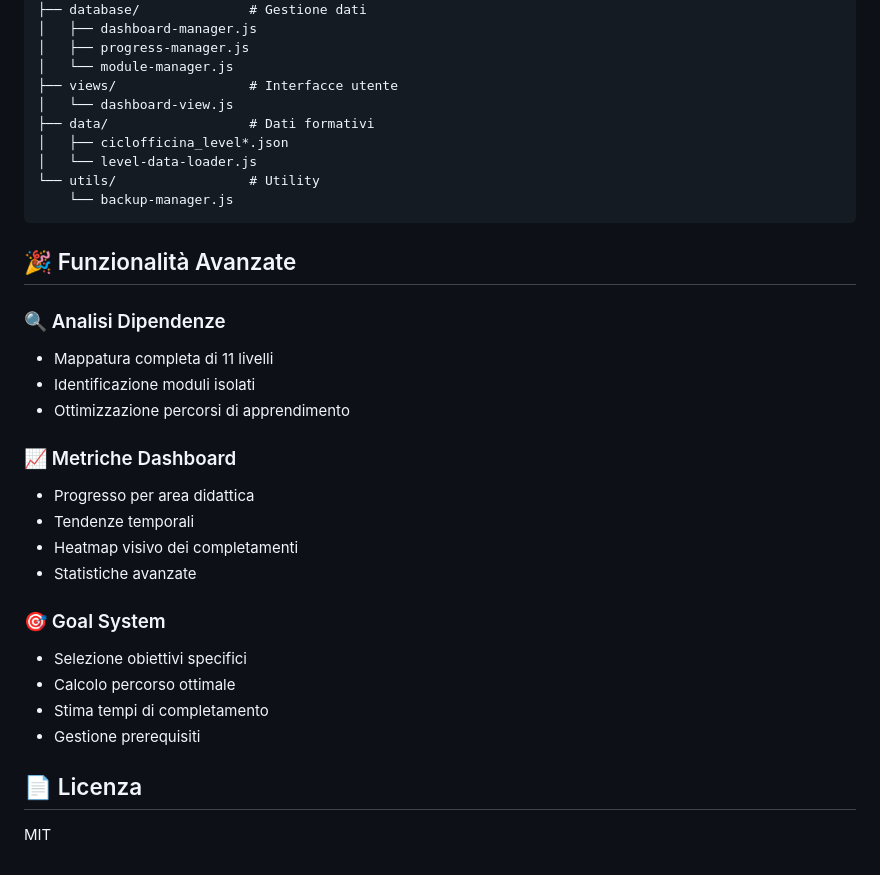
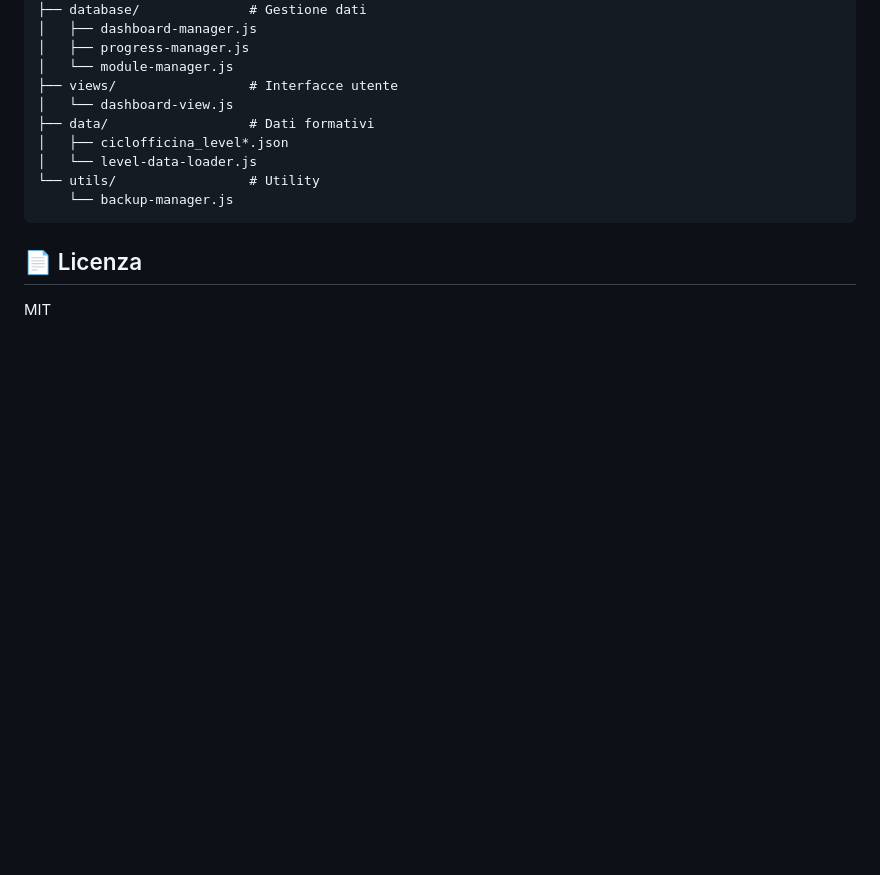
Before and after one commit to Collaboratorio-Alba/officina-tracker, a Markdown page: README.md, the part around the change printed below. Rendered like a GitHub page; blank space fills up the shorter version.

````diff
--- a/README.md
+++ b/README.md
@@ -138,24 +114,6 @@ js/
     └── backup-manager.js
 ```
 
-## 🎉 Funzionalità Avanzate
-
-### 🔍 Analisi Dipendenze
-- Mappatura completa di 11 livelli
-- Identificazione moduli isolati
-- Ottimizzazione percorsi di apprendimento
-
-### 📈 Metriche Dashboard
-- Progresso per area didattica
-- Tendenze temporali
-- Heatmap visivo dei completamenti
-- Statistiche avanzate
-
-### 🎯 Goal System
-- Selezione obiettivi specifici
-- Calcolo percorso ottimale
-- Stima tempi di completamento
-- Gestione prerequisiti
 
 ## 📄 Licenza
 
````
Also changed, not shown: other parts of README.md (+11 -35 lines).
